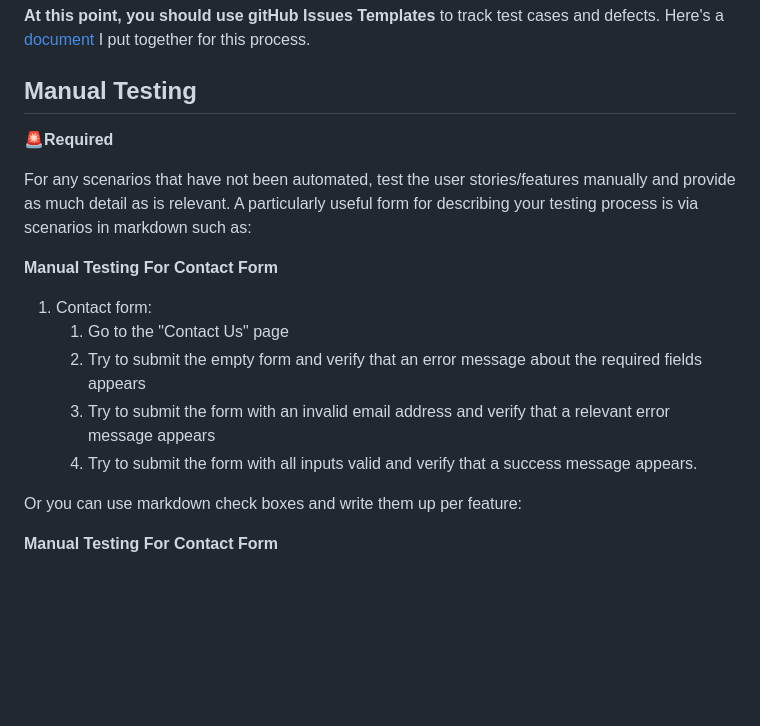
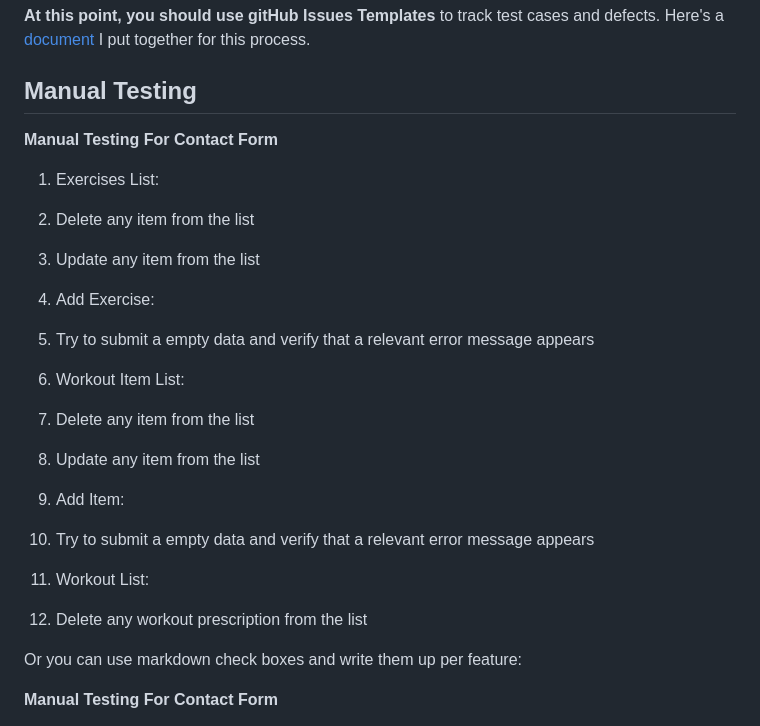
Before and after one commit to naragurgel/workout_prescription, a Markdown page: README.md, the part around the change. GitHub-like rendering; blank space fills up the shorter version.

Commit message:
updated manual testing read.me

```diff
--- a/README.md
+++ b/README.md
@@ -415,16 +415,24 @@ If this section grows too long, you may want to split it off into a separate fil
 
 
 ## Manual Testing
-🚨**Required**
-
-For any scenarios that have not been automated, test the user stories/features manually and provide as much detail as is relevant. A particularly useful form for describing your testing process is via scenarios in markdown such as:
 
 **Manual Testing For Contact Form**
-1. Contact form:
-    1. Go to the "Contact Us" page
-    2. Try to submit the empty form and verify that an error message about the required fields appears
-    3. Try to submit the form with an invalid email address and verify that a relevant error message appears
-    4. Try to submit the form with all inputs valid and verify that a success message appears.
+1. Exercises List:
+  1. Delete any item from the list
+  2. Update any item from the list
+
+2. Add Exercise:
+  1. Try to submit a empty data and verify that a relevant error message appears
+
+3. Workout Item List:
+  1. Delete any item from the list
+  2. Update any item from the list
+
+4. Add Item:
+  1. Try to submit a empty data and verify that a relevant error message appears
+
+5. Workout List:
+  1. Delete any workout prescription from the list
 
 Or you can use markdown check boxes and write them up per feature:
 
```
